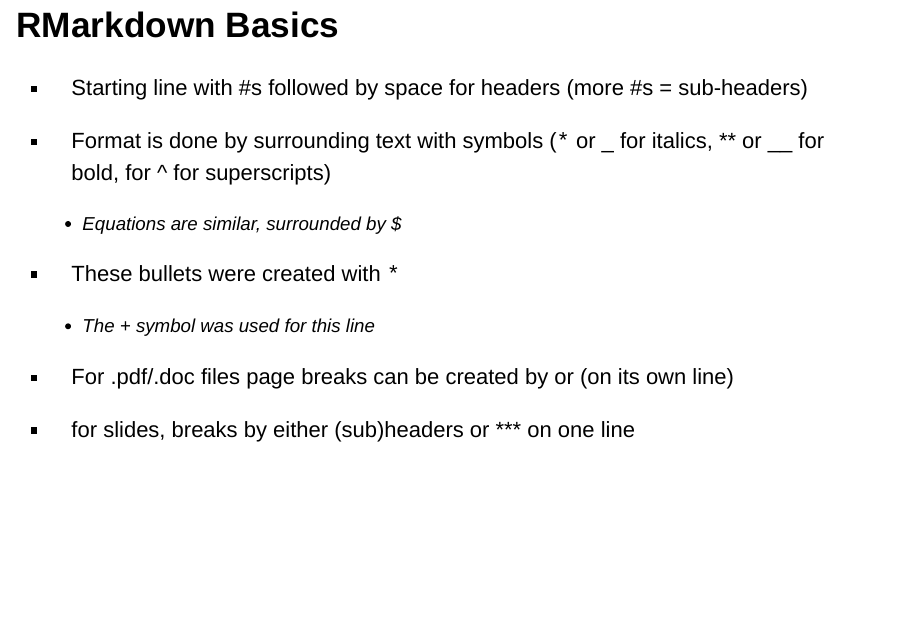
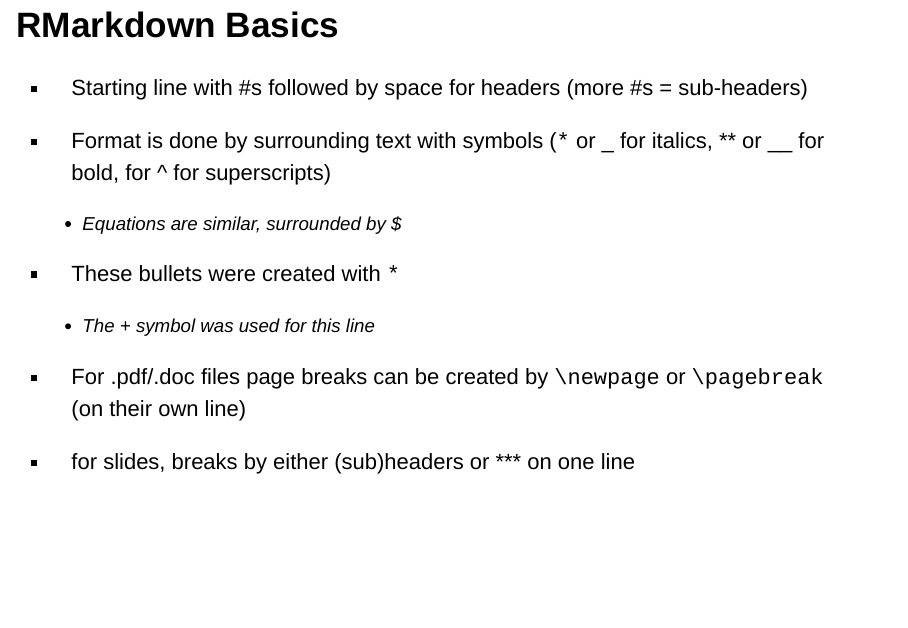
Before and after one commit to khailper/RMD_Presentation, an R Markdown document (Presentation.Rmd): page 4 of 7. Rendered offline with R 4.5, knitr and Pandoc, with nearby package versions.

Commit message:
fixed some md code not displaying properly

```diff
--- a/Presentation.Rmd
+++ b/Presentation.Rmd
@@ -42,7 +42,7 @@ knitr::opts_chunk$set(echo = FALSE)
 * These bullets were created with `*`
     + The + symbol was used for this line
 
-* For .pdf/.doc files page breaks can be created by \newpage or \pagebreak (on its own line)
+* For .pdf/.doc files page breaks can be created by `\newpage` or `\pagebreak` (on their own line)
 
 * for slides, breaks by either (sub)headers or *** on one line
 
```
Also changed, not shown: Presentation.html.
